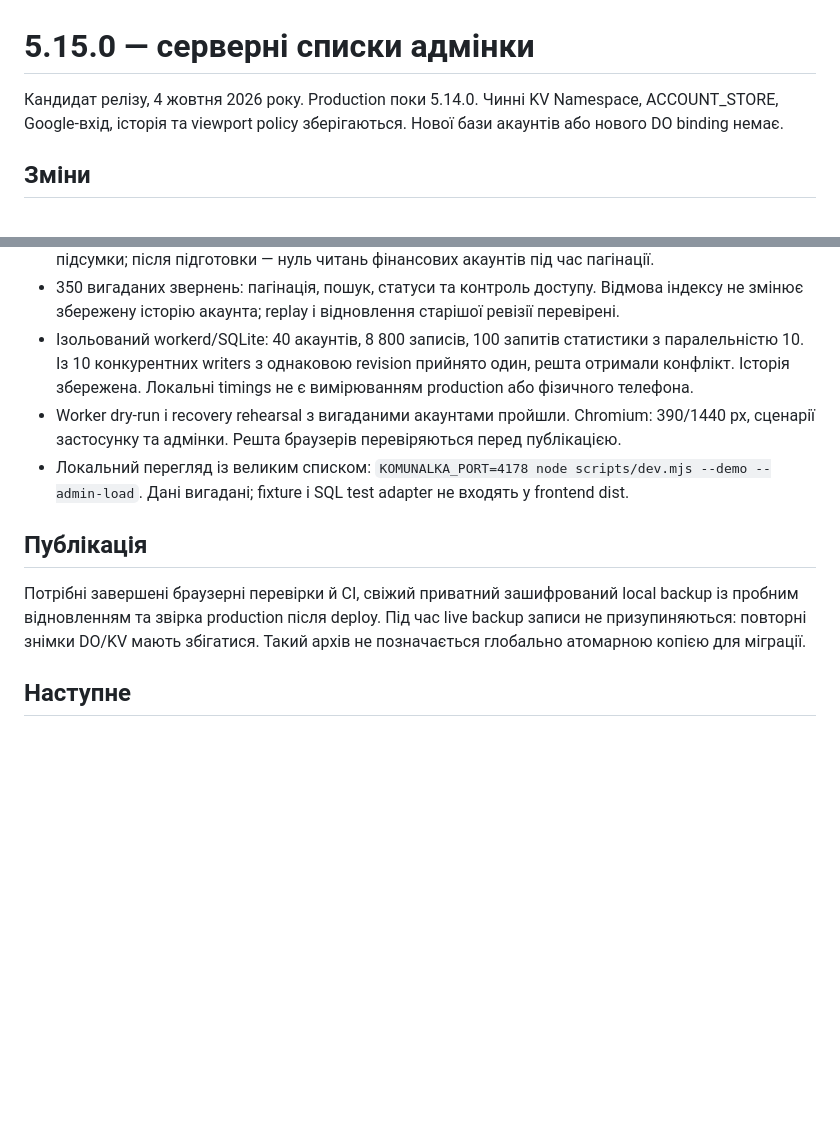
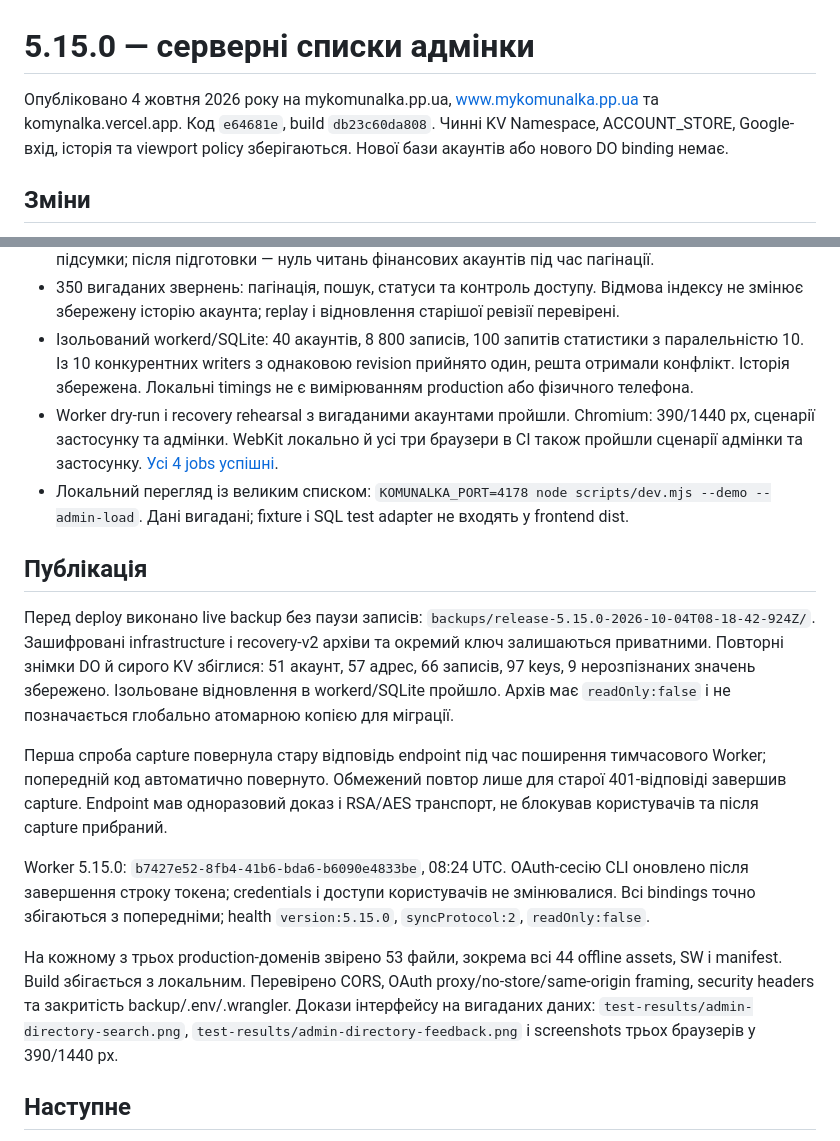
Before and after one commit to XOTT69/komynalka, a Markdown page: docs/release-5.15.0.md, 2 parts joined by grey strips. Drawn GitHub-style; blank space fills up the shorter version.

Commit message:
Document verified 5.15.0 deployment and live recovery backup

```diff
--- a/docs/release-5.15.0.md
+++ b/docs/release-5.15.0.md
@@ -1,6 +1,6 @@
 # 5.15.0 — серверні списки адмінки
 
-Кандидат релізу, 4 жовтня 2026 року. Production поки 5.14.0. Чинні KV Namespace, ACCOUNT_STORE, Google-вхід, історія та viewport policy зберігаються. Нової бази акаунтів або нового DO binding немає.
+Опубліковано 4 жовтня 2026 року на mykomunalka.pp.ua, www.mykomunalka.pp.ua та komynalka.vercel.app. Код `e64681e`, build `db23c60da808`. Чинні KV Namespace, ACCOUNT_STORE, Google-вхід, історія та viewport policy зберігаються. Нової бази акаунтів або нового DO binding немає.
 
 ## Зміни
 
@@ -19,12 +19,18 @@
 - 1 200 вигаданих акаунтів: всі сторінки без втрат/повторів; пошук Unicode; фільтри й глобальні підсумки; після підготовки — нуль читань фінансових акаунтів під час пагінації.
 - 350 вигаданих звернень: пагінація, пошук, статуси та контроль доступу. Відмова індексу не змінює збережену історію акаунта; replay і відновлення старішої ревізії перевірені.
 - Ізольований workerd/SQLite: 40 акаунтів, 8 800 записів, 100 запитів статистики з паралельністю 10. Із 10 конкурентних writers з однаковою revision прийнято один, решта отримали конфлікт. Історія збережена. Локальні timings не є вимірюванням production або фізичного телефона.
-- Worker dry-run і recovery rehearsal з вигаданими акаунтами пройшли. Chromium: 390/1440 px, сценарії застосунку та адмінки. Решта браузерів перевіряються перед публікацією.
+- Worker dry-run і recovery rehearsal з вигаданими акаунтами пройшли. Chromium: 390/1440 px, сценарії застосунку та адмінки. WebKit локально й усі три браузери в CI також пройшли сценарії адмінки та застосунку. [Усі 4 jobs успішні](https://github.com/XOTT69/komynalka/actions/runs/37188570559).
 - Локальний перегляд із великим списком: `KOMUNALKA_PORT=4178 node scripts/dev.mjs --demo --admin-load`. Дані вигадані; fixture і SQL test adapter не входять у frontend dist.
 
 ## Публікація
 
-Потрібні завершені браузерні перевірки й CI, свіжий приватний зашифрований local backup із пробним відновленням та звірка production після deploy. Під час live backup записи не призупиняються: повторні знімки DO/KV мають збігатися. Такий архів не позначається глобально атомарною копією для міграції.
+Перед deploy виконано live backup без паузи записів: `backups/release-5.15.0-2026-10-04T08-18-42-924Z/`. Зашифровані infrastructure і recovery-v2 архіви та окремий ключ залишаються приватними. Повторні знімки DO й сирого KV збіглися: 51 акаунт, 57 адрес, 66 записів, 97 keys, 9 нерозпізнаних значень збережено. Ізольоване відновлення в workerd/SQLite пройшло. Архів має `readOnly:false` і не позначається глобально атомарною копією для міграції.
+
+Перша спроба capture повернула стару відповідь endpoint під час поширення тимчасового Worker; попередній код автоматично повернуто. Обмежений повтор лише для старої 401-відповіді завершив capture. Endpoint мав одноразовий доказ і RSA/AES транспорт, не блокував користувачів та після capture прибраний.
+
+Worker 5.15.0: `b7427e52-8fb4-41b6-bda6-b6090e4833be`, 08:24 UTC. OAuth-сесію CLI оновлено після завершення строку токена; credentials і доступи користувачів не змінювалися. Всі bindings точно збігаються з попередніми; health `version:5.15.0`, `syncProtocol:2`, `readOnly:false`.
+
+На кожному з трьох production-доменів звірено 53 файли, зокрема всі 44 offline assets, SW і manifest. Build збігається з локальним. Перевірено CORS, OAuth proxy/no-store/same-origin framing, security headers та закритість backup/.env/.wrangler. Докази інтерфейсу на вигаданих даних: `test-results/admin-directory-search.png`, `test-results/admin-directory-feedback.png` і screenshots трьох браузерів у 390/1440 px.
 
 ## Наступне
 
```
Also changed, not shown: README.md (+1 -1 lines), docs/growth-and-performance-plan-2026-10-03.md (+1 -1 lines).
